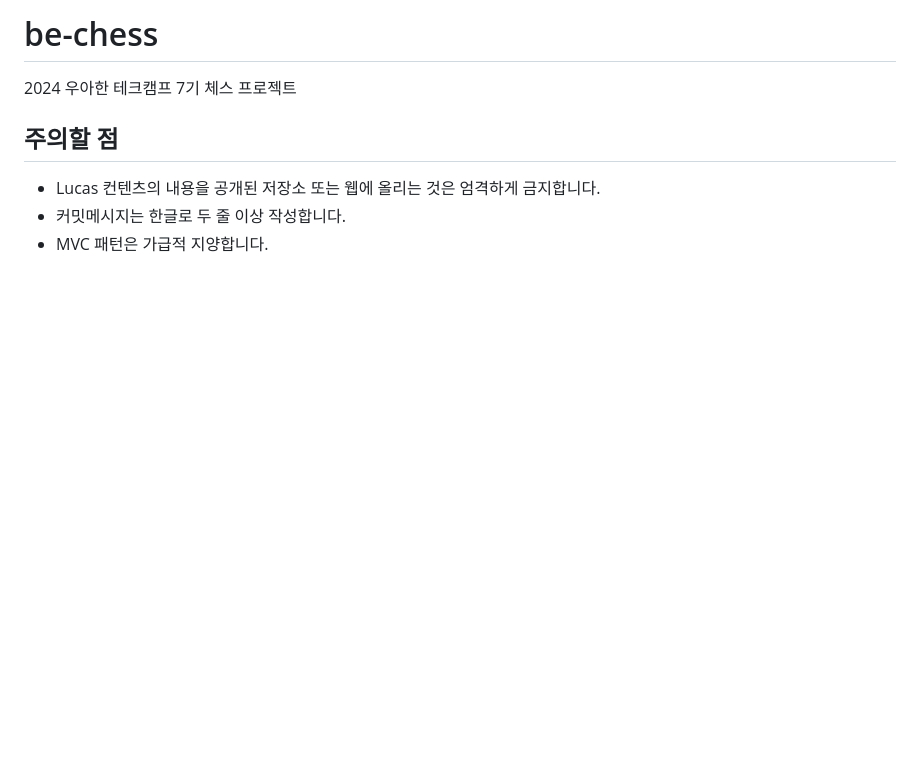
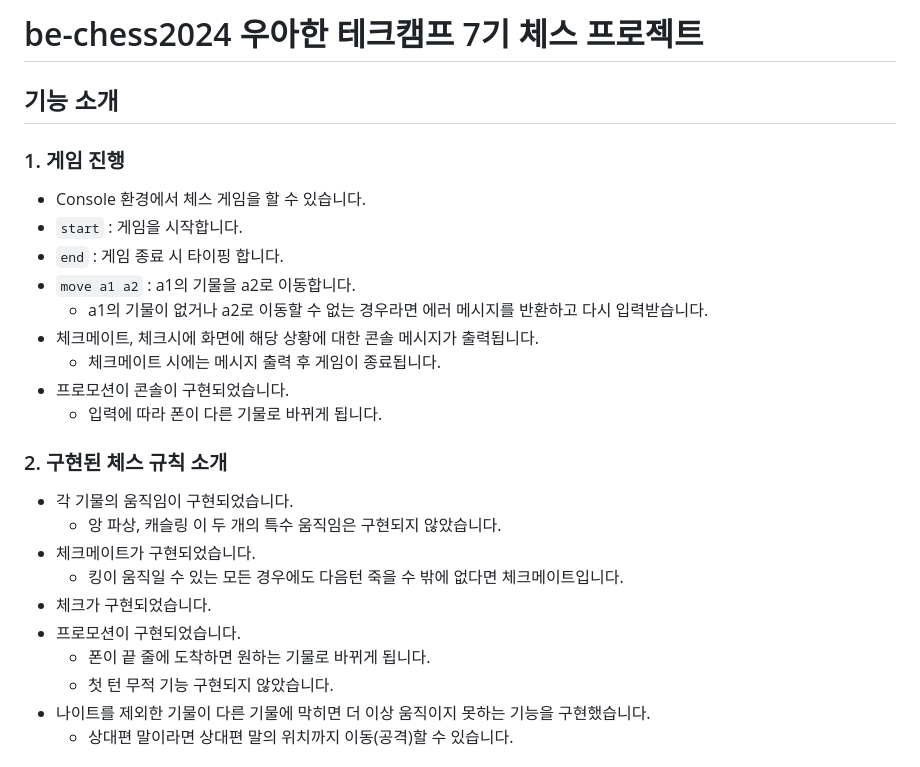
Before and after one commit to woowa-techcamp-2024/java-chess, a Markdown page: README.md, the part around the change printed below. GitHub-like rendering; blank space fills up the shorter version.

Commit message:
docs: README 작성

```diff
--- a/README.md
+++ b/README.md
@@ -1,9 +1,29 @@
-# be-chess
+# be-chess2024 우아한 테크캠프 7기 체스 프로젝트
 
-2024 우아한 테크캠프 7기 체스 프로젝트
+## 기능 소개
 
-## 주의할 점
+### 1. 게임 진행
 
-- Lucas 컨텐츠의 내용을 공개된 저장소 또는 웹에 올리는 것은 엄격하게 금지합니다.
-- 커밋메시지는 한글로 두 줄 이상 작성합니다.
-- MVC 패턴은 가급적 지양합니다.
+- Console 환경에서 체스 게임을 할 수 있습니다.
+- `start` : 게임을 시작합니다.
+- `end` : 게임 종료 시 타이핑 합니다.
+- `move a1 a2` : a1의 기물을 a2로 이동합니다.
+    - a1의 기물이 없거나 a2로 이동할 수 없는  경우라면 에러 메시지를 반환하고 다시 입력받습니다.
+- 체크메이트, 체크시에 화면에 해당 상황에 대한 콘솔 메시지가 출력됩니다.
+    - 체크메이트 시에는 메시지 출력 후 게임이 종료됩니다.
+- 프로모션이 콘솔이 구현되었습니다.
+    - 입력에 따라 폰이 다른 기물로 바뀌게 됩니다.
+
+### 2. 구현된 체스 규칙 소개
+
+- 각 기물의 움직임이 구현되었습니다.
+    - 앙 파상, 캐슬링 이 두 개의 특수 움직임은 구현되지 않았습니다.
+- 체크메이트가 구현되었습니다.
+    - 킹이 움직일 수 있는 모든 경우에도 다음턴 죽을 수 밖에 없다면 체크메이트입니다.
+- 체크가 구현되었습니다.
+- 프로모션이 구현되었습니다.
+    - 폰이 끝 줄에 도착하면 원하는 기물로 바뀌게 됩니다.
+    - 첫 턴 무적 기능 구현되지 않았습니다.
+- 나이트를 제외한 기물이 다른 기물에 막히면 더 이상 움직이지 못하는 기능을 구현했습니다.
+    - 상대편 말이라면 상대편 말의 위치까지 이동(공격)할 수 있습니다.
+
```
Also changed, not shown: other parts of README.md (+26 -0 lines), img.png (added).
